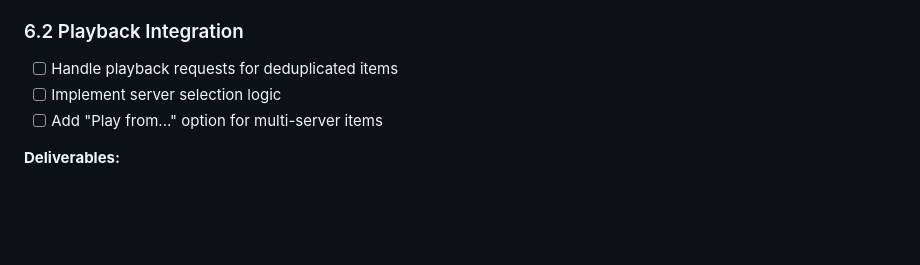
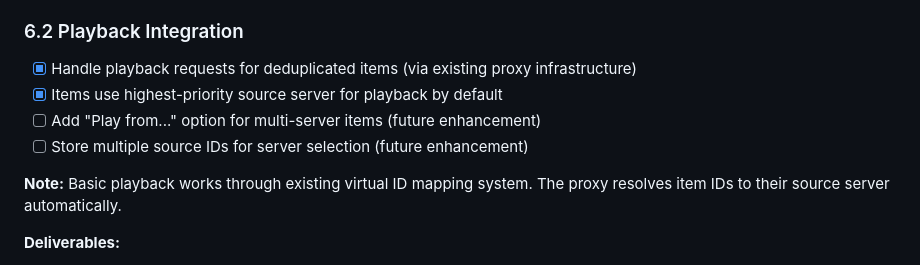
Before and after one commit to LLukas22/Jellyswarrm, a Markdown page: docs/features/LIBRARY_MERGING_ROADMAP.md, the part around the change. Rendered like a GitHub page; blank space fills up the shorter version.

Commit message:
docs: update roadmap with Phase 6.2 playback status
Playback for merged library items works through existing proxy infrastructure:
- Virtual IDs map items back to their source servers
- preprocess_request resolves IDs and routes to correct server
- Highest priority source is used by default

Future enhancement: "Play from..." server selection

Co-Authored-By: Claude Opus 4.5 <noreply@anthropic.com>

```diff
--- a/docs/features/LIBRARY_MERGING_ROADMAP.md
+++ b/docs/features/LIBRARY_MERGING_ROADMAP.md
@@ -159,9 +159,13 @@ This document outlines the development plan for implementing library merging fun
 - [ ] Test with Jellyfin TV apps
 
 ### 6.2 Playback Integration
-- [ ] Handle playback requests for deduplicated items
-- [ ] Implement server selection logic
-- [ ] Add "Play from..." option for multi-server items
+- [x] Handle playback requests for deduplicated items (via existing proxy infrastructure)
+- [x] Items use highest-priority source server for playback by default
+- [ ] Add "Play from..." option for multi-server items (future enhancement)
+- [ ] Store multiple source IDs for server selection (future enhancement)
+
+**Note:** Basic playback works through existing virtual ID mapping system.
+The proxy resolves item IDs to their source server automatically.
 
 **Deliverables:**
 - Client compatibility matrix
```
